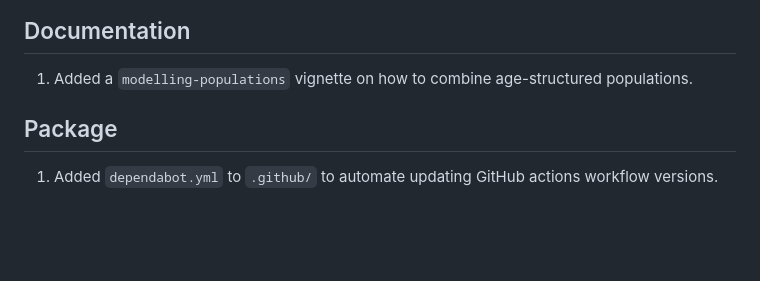
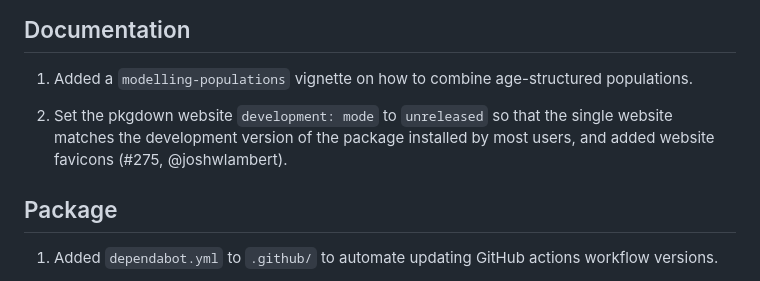
Before and after one commit to epiverse-trace/epidemics, a Markdown page: NEWS.md, the part around the change. Drawn GitHub-style; blank space fills up the shorter version.

Commit message:
add NEWS.md entry for updated pkgdown mode, relates #275

```diff
--- a/NEWS.md
+++ b/NEWS.md
@@ -11,6 +11,8 @@
 ## Documentation
 
 1. Added a `modelling-populations` vignette on how to combine age-structured populations.
+
+2. Set the pkgdown website `development: mode` to `unreleased` so that the single website matches the development version of the package installed by most users, and added website favicons (#275, @joshwlambert).
 
 ## Package
 
```
